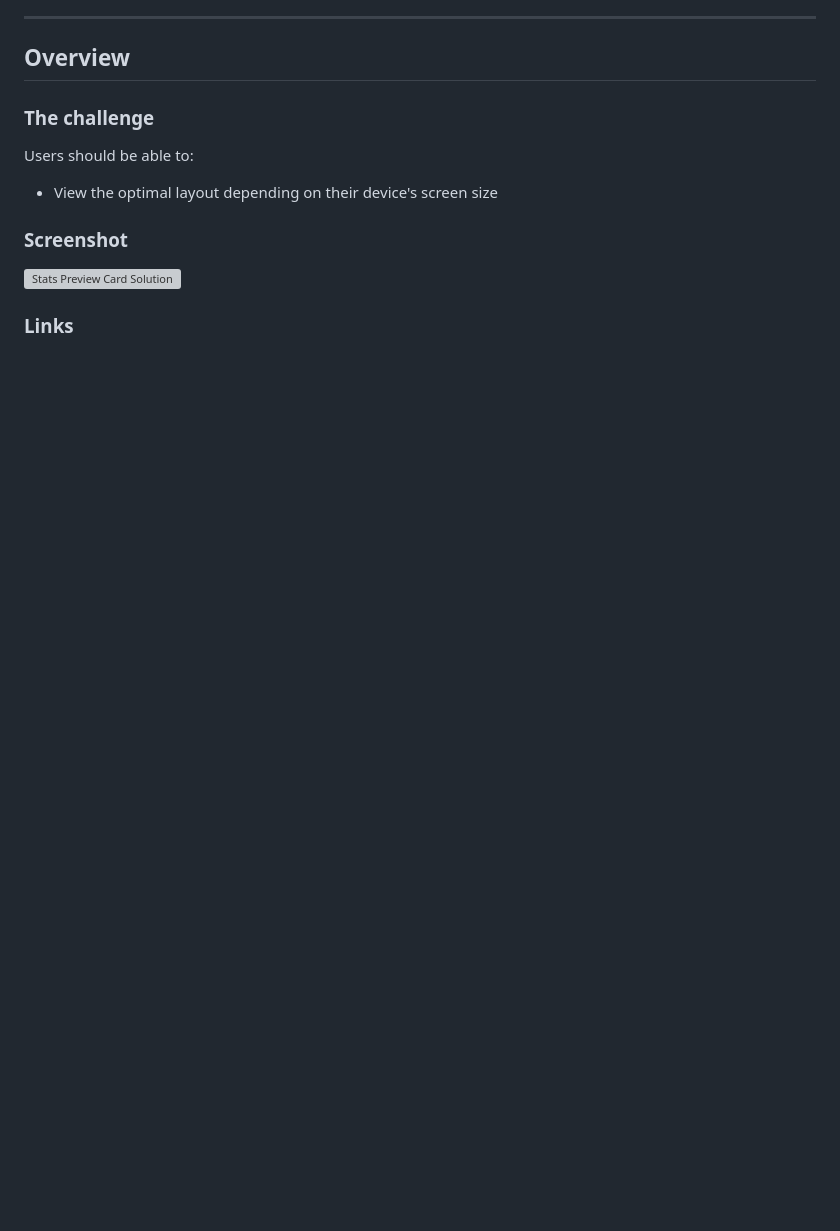
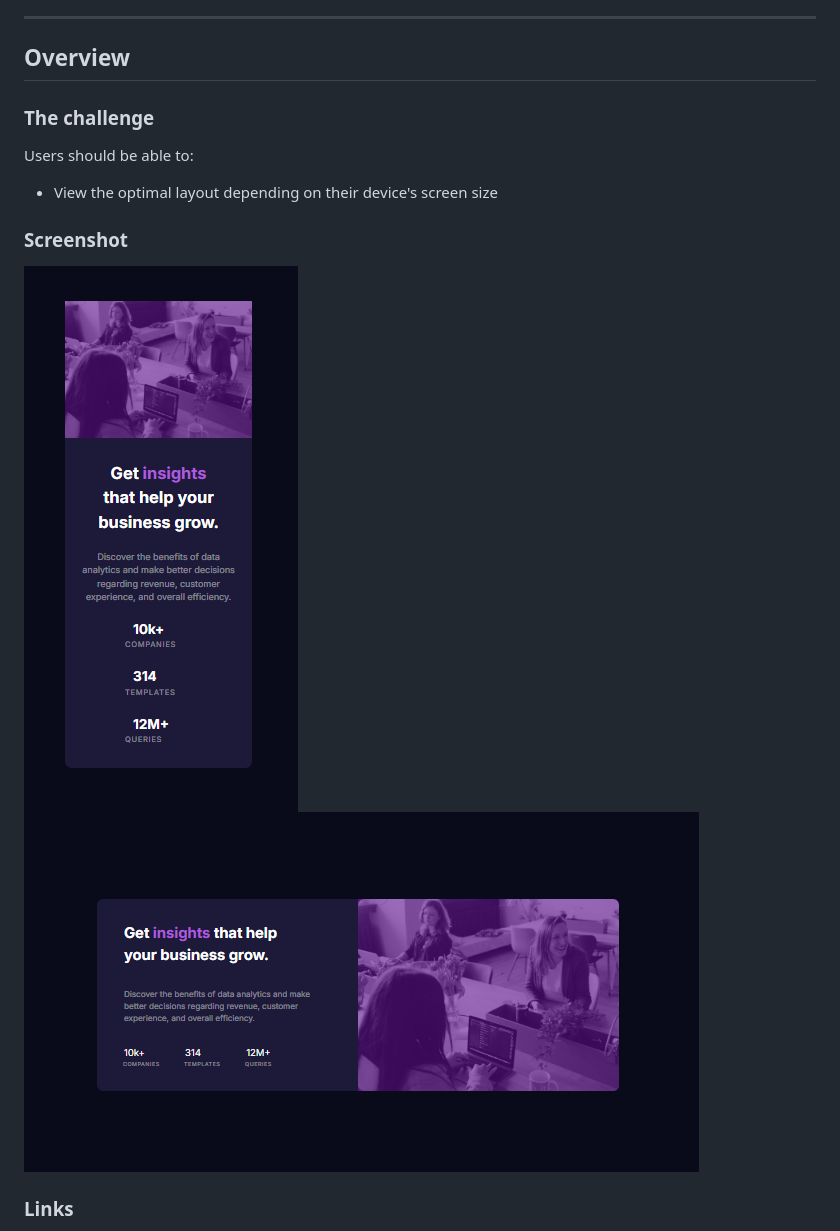
Before and after one commit to Purvjadh/stats-preview-card, a Markdown page: README.md, the part around the change printed below. Rendered like a GitHub page; pictures changed too: images/Screenshot _two.png (added), images/Screenshot_one.png (added); blank space fills up the shorter version; grey boxes are pictures that could not be loaded.

Commit message:
add changes in readme file

```diff
--- a/README.md
+++ b/README.md
@@ -28,7 +28,8 @@ Users should be able to:
 
 ### Screenshot
 
-![Stats Preview Card Solution](./screenshot.jpg)
+![Stats Preview Card Solution](./images/Screenshot_one.png)
+![Stats Preview Card Solution](./images/Screenshot%20_two.png)
 
 ### Links
 
```
Also changed, not shown: other parts of README.md (+2 -2 lines), README-template.md (deleted, +0 -146 lines), images/favicon-32x32.png (deleted), 1 other file.
